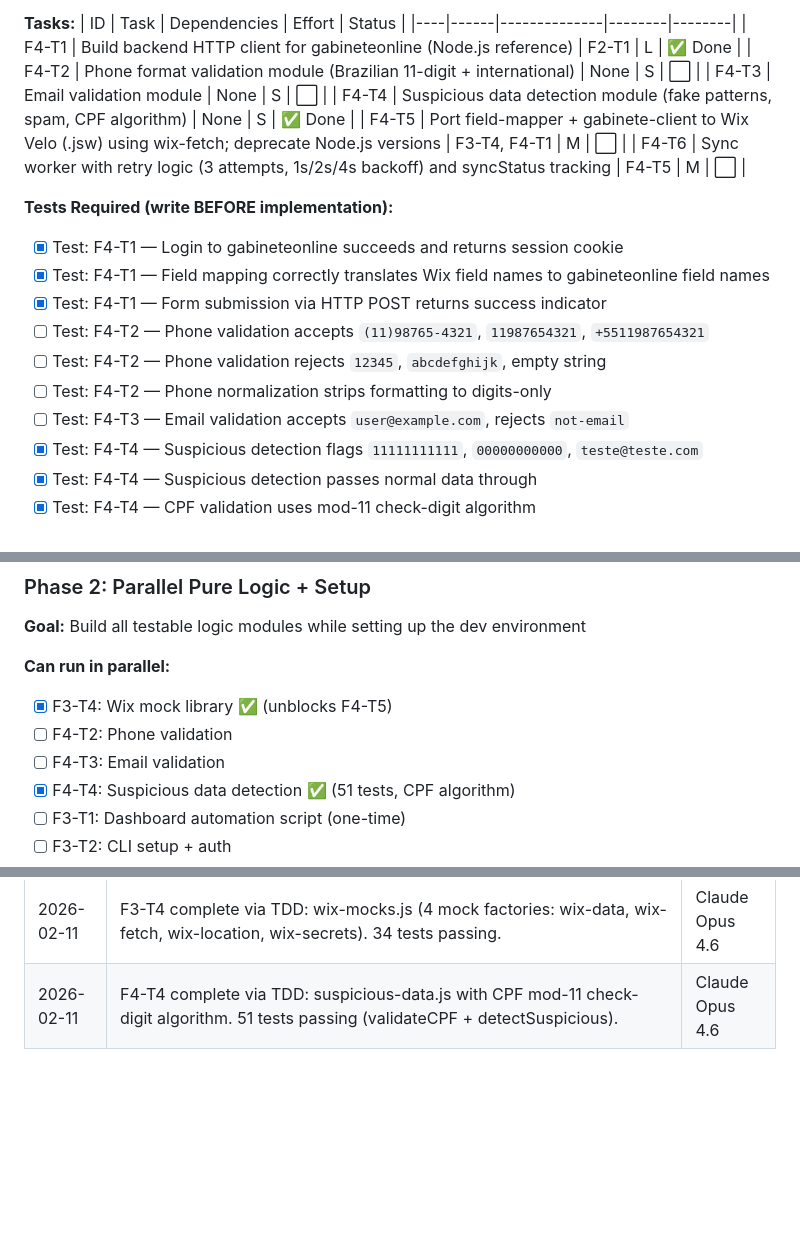
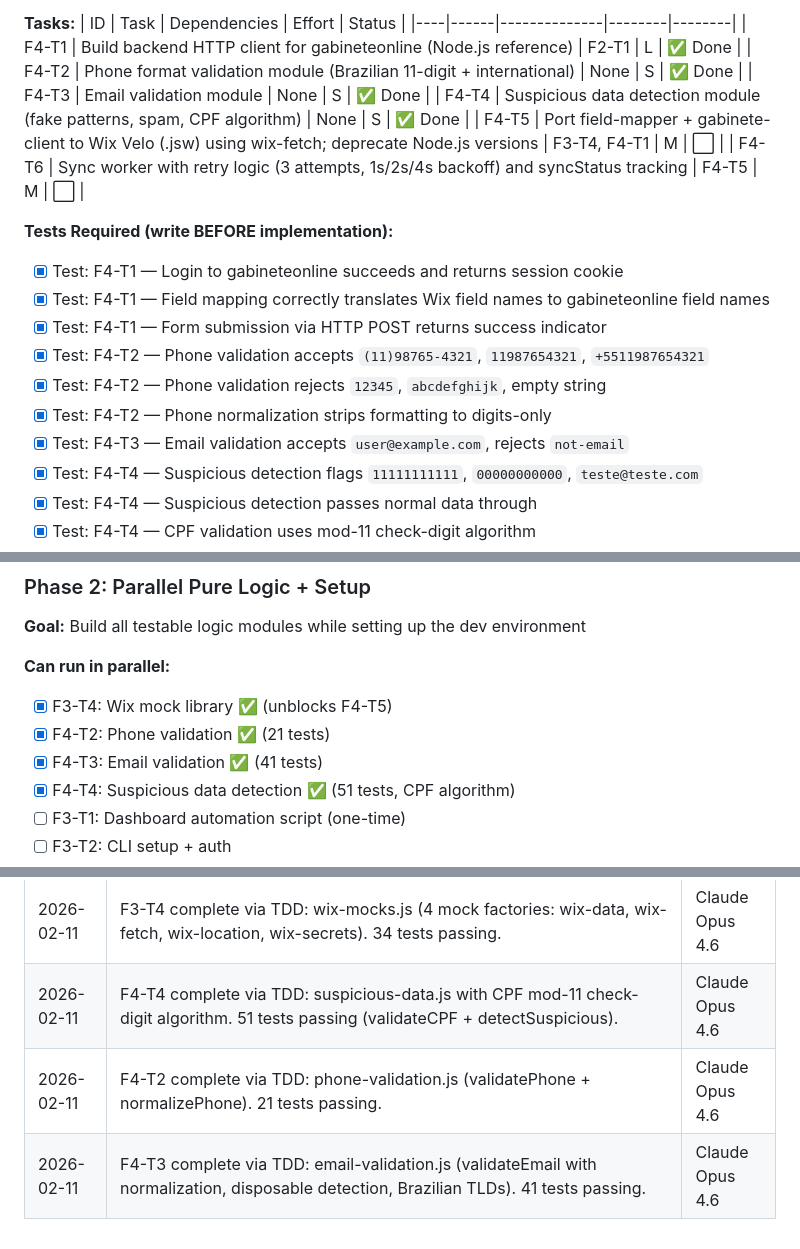
Before and after one commit to OttoBoop/Updating-FlavioValle, a Markdown page: docs/PLAN_WIX_REGISTRATION_SYSTEM.md, 3 parts joined by grey strips. Rendered like a GitHub page; blank space fills up the shorter version.

Commit message:
docs: mark F4-T2 and F4-T3 complete in plan
- F4-T2: phone-validation.js — 21 tests (validatePhone + normalizePhone)
- F4-T3: email-validation.js — 41 tests (validateEmail + disposable detection)
- All 181 tests passing across 11 suites

Co-Authored-By: Claude Opus 4.6 <noreply@anthropic.com>

```diff
--- a/docs/PLAN_WIX_REGISTRATION_SYSTEM.md
+++ b/docs/PLAN_WIX_REGISTRATION_SYSTEM.md
@@ -259,8 +259,8 @@ flaviovalle.com
 | ID | Task | Dependencies | Effort | Status |
 |----|------|--------------|--------|--------|
 | F4-T1 | Build backend HTTP client for gabineteonline (Node.js reference) | F2-T1 | L | ✅ Done |
-| F4-T2 | Phone format validation module (Brazilian 11-digit + international) | None | S | ⬜ |
-| F4-T3 | Email validation module | None | S | ⬜ |
+| F4-T2 | Phone format validation module (Brazilian 11-digit + international) | None | S | ✅ Done |
+| F4-T3 | Email validation module | None | S | ✅ Done |
 | F4-T4 | Suspicious data detection module (fake patterns, spam, CPF algorithm) | None | S | ✅ Done |
 | F4-T5 | Port field-mapper + gabinete-client to Wix Velo (.jsw) using wix-fetch; deprecate Node.js versions | F3-T4, F4-T1 | M | ⬜ |
 | F4-T6 | Sync worker with retry logic (3 attempts, 1s/2s/4s backoff) and syncStatus tracking | F4-T5 | M | ⬜ |
@@ -269,10 +269,10 @@ flaviovalle.com
 - [x] Test: F4-T1 — Login to gabineteonline succeeds and returns session cookie
 - [x] Test: F4-T1 — Field mapping correctly translates Wix field names to gabineteonline field names
 - [x] Test: F4-T1 — Form submission via HTTP POST returns success indicator
-- [ ] Test: F4-T2 — Phone validation accepts `(11)98765-4321`, `11987654321`, `+5511987654321`
-- [ ] Test: F4-T2 — Phone validation rejects `12345`, `abcdefghijk`, empty string
-- [ ] Test: F4-T2 — Phone normalization strips formatting to digits-only
-- [ ] Test: F4-T3 — Email validation accepts `user@example.com`, rejects `not-email`
+- [x] Test: F4-T2 — Phone validation accepts `(11)98765-4321`, `11987654321`, `+5511987654321`
+- [x] Test: F4-T2 — Phone validation rejects `12345`, `abcdefghijk`, empty string
+- [x] Test: F4-T2 — Phone normalization strips formatting to digits-only
+- [x] Test: F4-T3 — Email validation accepts `user@example.com`, rejects `not-email`
 - [x] Test: F4-T4 — Suspicious detection flags `11111111111`, `00000000000`, `teste@teste.com`
 - [x] Test: F4-T4 — Suspicious detection passes normal data through
 - [x] Test: F4-T4 — CPF validation uses mod-11 check-digit algorithm
@@ -473,8 +473,8 @@ F4-T1 ─── DONE
 
 **Can run in parallel:**
 - [x] F3-T4: Wix mock library ✅ (unblocks F4-T5)
-- [ ] F4-T2: Phone validation
-- [ ] F4-T3: Email validation
+- [x] F4-T2: Phone validation ✅ (21 tests)
+- [x] F4-T3: Email validation ✅ (41 tests)
 - [x] F4-T4: Suspicious data detection ✅ (51 tests, CPF algorithm)
 - [ ] F3-T1: Dashboard automation script (one-time)
 - [ ] F3-T2: CLI setup + auth
@@ -556,3 +556,5 @@ F4-T1 ─── DONE
 | 2026-02-11 | **v2 REWRITE:** Restructured F3 (dev environment setup), extracted F4 (pure logic), added F5 (pages), F6 (testing). Fixed dependency chain — 7 tasks now runnable in parallel. Added Wix CLI workflow, mock library, deprecation path for Node.js modules. Deferred production deployment to future `/discover` cycle. | Claude Opus 4.6 |
 | 2026-02-11 | F3-T4 complete via TDD: wix-mocks.js (4 mock factories: wix-data, wix-fetch, wix-location, wix-secrets). 34 tests passing. | Claude Opus 4.6 |
 | 2026-02-11 | F4-T4 complete via TDD: suspicious-data.js with CPF mod-11 check-digit algorithm. 51 tests passing (validateCPF + detectSuspicious). | Claude Opus 4.6 |
+| 2026-02-11 | F4-T2 complete via TDD: phone-validation.js (validatePhone + normalizePhone). 21 tests passing. | Claude Opus 4.6 |
+| 2026-02-11 | F4-T3 complete via TDD: email-validation.js (validateEmail with normalization, disposable detection, Brazilian TLDs). 41 tests passing. | Claude Opus 4.6 |
```
